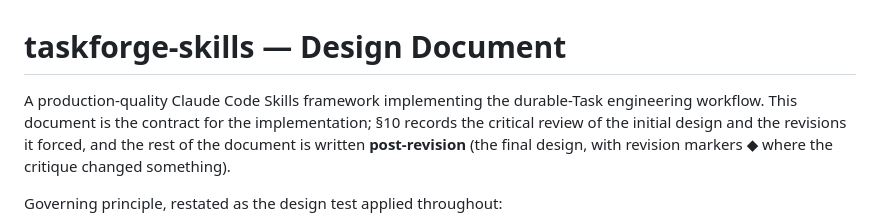
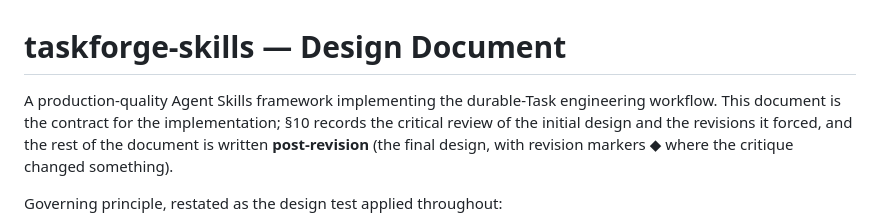
Before and after one commit to hashirventhodi/taskforge-skills, a Markdown page: DESIGN.md, the part around the change. GitHub-like rendering.

```diff
--- a/DESIGN.md
+++ b/DESIGN.md
@@ -1,6 +1,6 @@
 # taskforge-skills — Design Document
 
-A production-quality Claude Code Skills framework implementing the durable-Task
+A production-quality Agent Skills framework implementing the durable-Task
 engineering workflow. This document is the contract for the implementation;
 §10 records the critical review of the initial design and the revisions it
 forced, and the rest of the document is written **post-revision** (the final
```
Also changed, not shown: HANDOFF.md (+6 -6 lines), README.md (+10 -5 lines).
